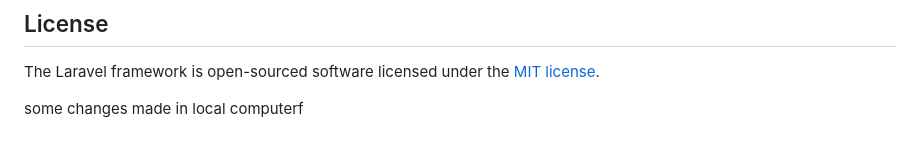
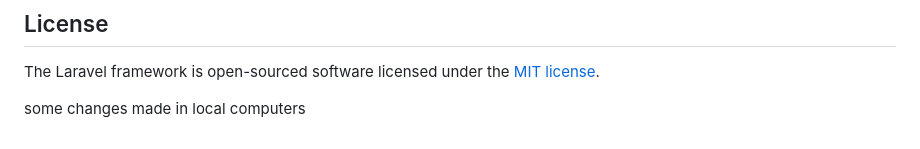
Before and after one commit to ndanzidilioni/IT-asset-and-Legal-Management-System, a Markdown page: Backend/README.md, the part around the change. Drawn GitHub-style.

```diff
--- a/Backend/README.md
+++ b/Backend/README.md
@@ -60,4 +60,4 @@ If you discover a security vulnerability within Laravel, please send an e-mail t
 
 The Laravel framework is open-sourced software licensed under the [MIT license](https://opensource.org/licenses/MIT).
 
-some changes made in local computerf
+some changes made in local computers
```
